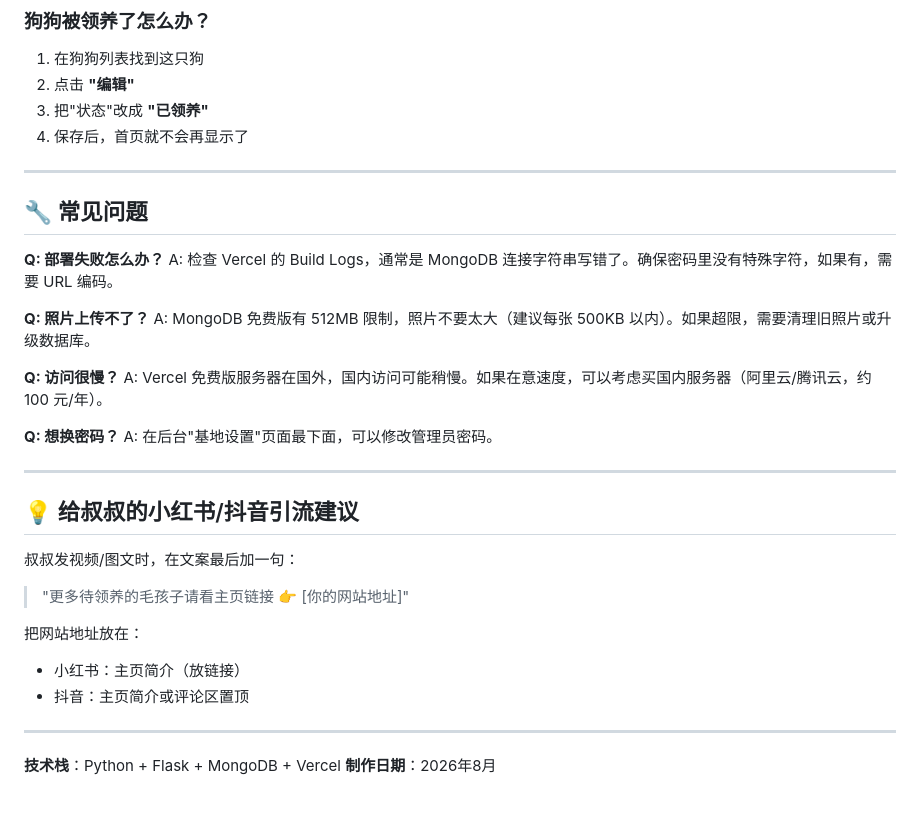
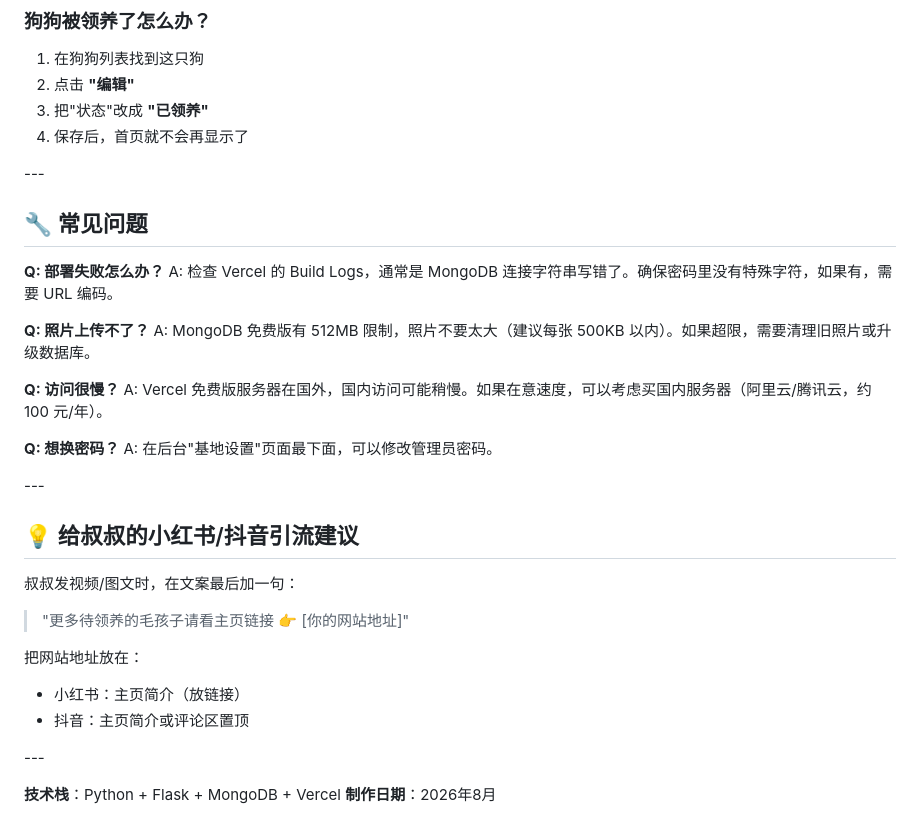
Before and after one commit to xiaoran36613-debug/pucheng-dog-rescue, a Markdown page: README.md, the part around one of its changes. Rendered like a GitHub page.

```diff
--- a/README.md
+++ b/README.md
@@ -123,7 +140,7 @@ pucheng-dog-rescue/           ← 项目根目录
 3. 把"状态"改成 **"已领养"**
 4. 保存后，首页就不会再显示了
 
----
+\---
 
 ## 🔧 常见问题
 
@@ -139,19 +156,20 @@ A: Vercel 免费版服务器在国外，国内访问可能稍慢。如果在意
 **Q: 想换密码？**
 A: 在后台"基地设置"页面最下面，可以修改管理员密码。
 
----
+\---
 
 ## 💡 给叔叔的小红书/抖音引流建议
 
 叔叔发视频/图文时，在文案最后加一句：
 
-> "更多待领养的毛孩子请看主页链接 👉 [你的网站地址]"
+> "更多待领养的毛孩子请看主页链接 👉 \[你的网站地址]"
 
 把网站地址放在：
-- 小红书：主页简介（放链接）
-- 抖音：主页简介或评论区置顶
 
----
+* 小红书：主页简介（放链接）
+* 抖音：主页简介或评论区置顶
+
+\---
 
 **技术栈**：Python + Flask + MongoDB + Vercel
 **制作日期**：2026年8月
```
Also changed, not shown: other parts of README.md (+43 -26 lines).
